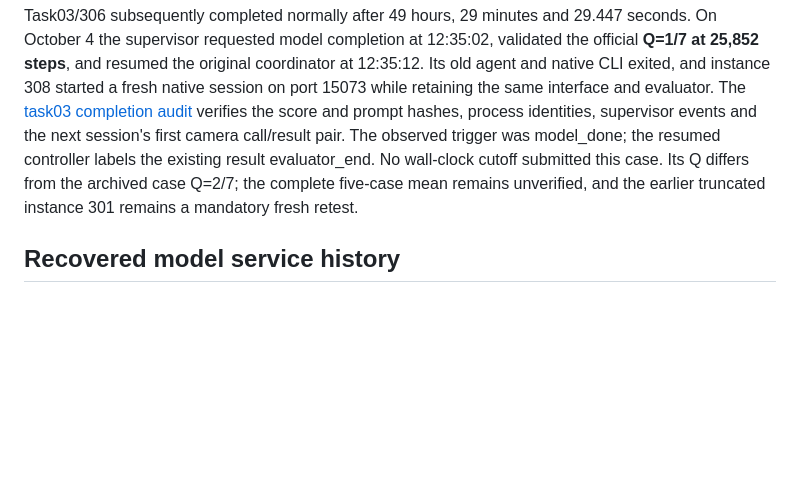
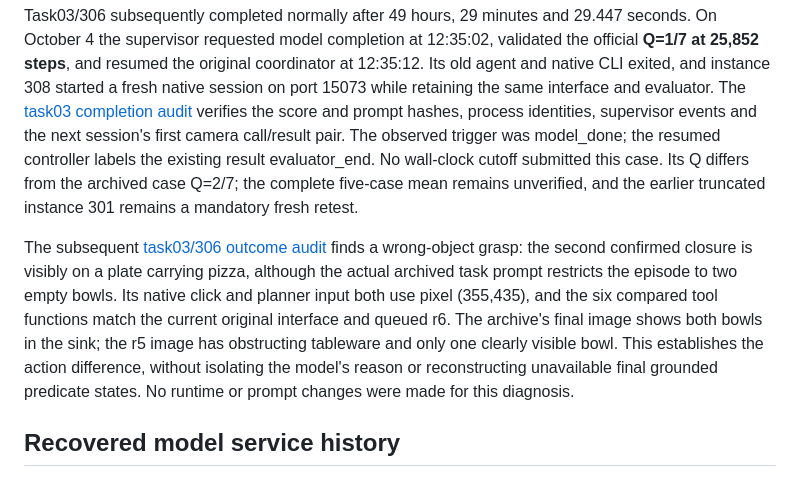
Before and after one commit to BinceQu/RoboHarness, a Markdown page: docs/runtime_postmortem.md, the part around the change. Rendered like a GitHub page; blank space fills up the shorter version.

Commit message:
Trace task03 r5 plate grasp against archived bowl task

```diff
--- a/docs/runtime_postmortem.md
+++ b/docs/runtime_postmortem.md
@@ -207,6 +207,17 @@ No wall-clock cutoff submitted this case. Its Q differs from the archived
 case Q=2/7; the complete five-case mean remains unverified, and the earlier
 truncated instance 301 remains a mandatory fresh retest.
 
+The subsequent [task03/306 outcome audit](../validation_results/task03-306-r5-outcome-20261004/README.md)
+finds a wrong-object grasp: the second confirmed closure is visibly on a
+plate carrying pizza, although the actual archived task prompt restricts
+the episode to two empty bowls. Its native click and planner input both
+use pixel (355,435), and the six compared tool functions match the current
+original interface and queued r6. The archive's final image shows both
+bowls in the sink; the r5 image has obstructing tableware and only one
+clearly visible bowl. This establishes the action difference, without
+isolating the model's reason or reconstructing unavailable final grounded
+predicate states. No runtime or prompt changes were made for this diagnosis.
+
 ## Recovered model service history
 
 A separate deployment archive predates the selected paper trajectories.
```
Also changed, not shown: docs/validation.md (+8 -0 lines).
